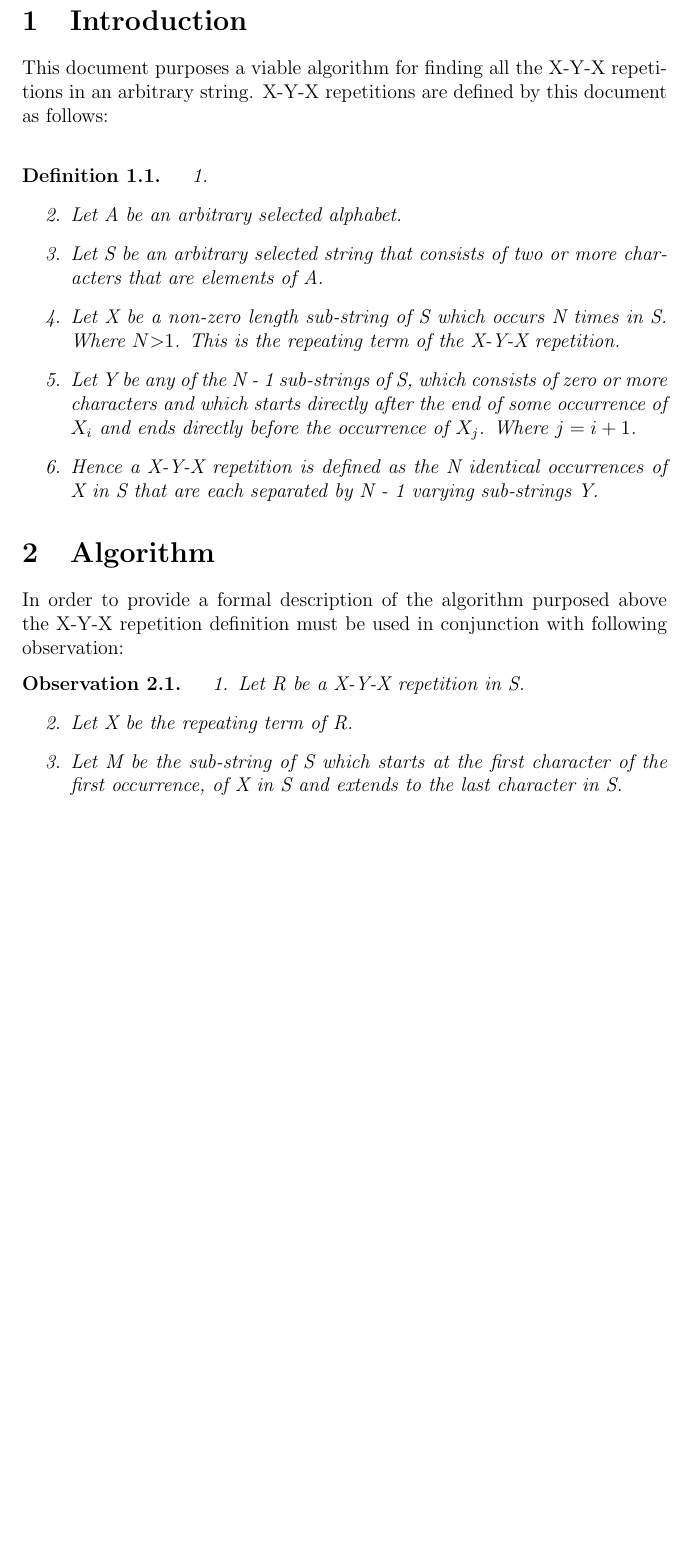
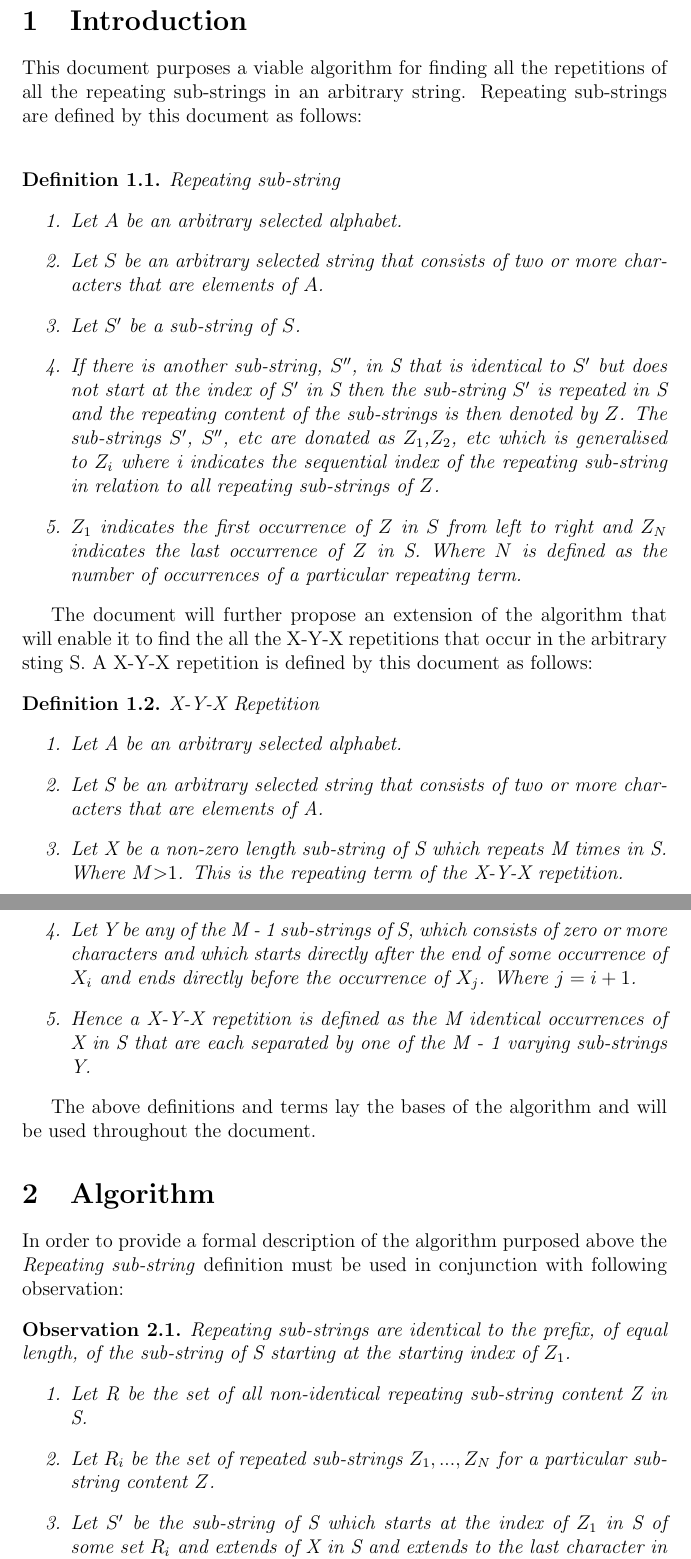
Before and after one commit to kngako/ComputationalExperiment, a LaTeX document (Algorithm documentation/XYX-Repetition finder.tex): part of page 3 of 4 before the commit and two parts of pages 3 and 4 of 5 after it, the two joined at a grey line, cut so that both start at the same text, the shorter picture padded with empty space. Compiled offline with pdfLaTeX.

Commit message:
Added to documentation

```diff
--- a/Algorithm documentation/XYX-Repetition finder.tex
+++ b/Algorithm documentation/XYX-Repetition finder.tex
@@ -11,34 +11,46 @@
 \begin{document}
 
 \begin{center}
-	\LARGE\textbf{XYX-Repetition finder algorithm}
+	\LARGE\textbf{Repeating sub-string finder algorithm}
 \end{center}
 
 \newpage
 \tableofcontents
 \newpage
 \section{Introduction}
-This document purposes a viable algorithm for finding all the X-Y-X repetitions in an arbitrary string. X-Y-X repetitions are defined by this document as follows:\\
+This document purposes a viable algorithm for finding all the repetitions of all the repeating sub-strings in an arbitrary string. Repeating sub-strings are defined by this document as follows:\\
 \begin{defn}
+    Repeating sub-string
 	\begin{enumerate}
-		\item
+		\item Let $A$ be an arbitrary selected alphabet.
+		\item Let $S$ be an arbitrary selected string that consists of two or more characters that are elements of $A$.
+		\item Let  $S^{\prime}$ be a sub-string of $S$.
+		\item If there is another sub-string,  $S^{\prime\prime}$, in S that is identical to  $S^{\prime}$ but does not start at the index of  $S^{\prime}$ in S then the sub-string  $S^{\prime}$ is repeated in S and the repeating content of the sub-strings is then denoted by $Z$. The sub-strings $S^{\prime}$, $S^{\prime\prime}$, etc are donated as $Z_{1}$,$Z_{2}$, etc which is generalised to $Z_{i}$ where i indicates the sequential index of the repeating sub-string in relation to all repeating sub-strings of $Z$.
+		\item $Z_{1}$ indicates the first occurrence of $Z$ in $S$ from left to right and $Z_{N}$ indicates the last occurrence of $Z$ in S. Where $N$ is defined as the number of occurrences of a particular repeating term.
+	\end{enumerate}
+\end{defn}
+The document will further propose an extension of the algorithm that will enable it to find the all the X-Y-X repetitions that occur in the arbitrary sting S. A X-Y-X repetition is defined by this document as follows:
+\begin{defn} X-Y-X Repetition
+	\begin{enumerate}
 		\item Let A be an arbitrary selected alphabet.
 		\item Let S be an arbitrary selected string that consists of two or more characters that are elements of A.
-		\item Let X be a non-zero length sub-string of S which occurs N times in S. Where $ N \textgreater 1 $. This is the repeating term of the X-Y-X repetition.
-		\item  Let Y be any of the N - 1 sub-strings of S, which consists of zero or more characters and which starts directly after the end of some occurrence of $X_{i}$ and ends directly before the occurrence of $X_{j}$. Where $j = i + 1$.
-		\item Hence a X-Y-X repetition is defined as the N identical occurrences of X in S that are each separated by N - 1 varying sub-strings Y.
+		\item Let X be a non-zero length sub-string of S which repeats M times in S. Where $ M \textgreater 1 $. This is the repeating term of the X-Y-X repetition.
+		\item  Let Y be any of the M - 1 sub-strings of S, which consists of zero or more characters and which starts directly after the end of some occurrence of $X_{i}$ and ends directly before the occurrence of $X_{j}$. Where $j = i + 1$.
+		\item Hence a X-Y-X repetition is defined as the M identical occurrences of X in S that are each separated by one of the M - 1 varying sub-strings Y.
 	\end{enumerate}
 \end{defn}
 
-
+The above definitions and terms lay the bases of the algorithm and will be used throughout the document.
 
 \section{Algorithm}
-In order to provide a formal description of the algorithm purposed above the X-Y-X repetition definition must be used in conjunction with following observation:
-\begin{obser}
+In order to provide a formal description of the algorithm purposed above the \textit{Repeating sub-string} definition must be used in conjunction with following observation:
+\begin{obser} Repeating sub-strings are identical to the prefix, of equal length, of the sub-string of S starting at the starting index of $Z_{1}$.
 	\begin{enumerate}
-		\item Let R be a X-Y-X repetition in S.
-		\item Let X be the repeating term of R.
-		\item Let M be the sub-string of S which starts at the first character of the first occurrence, of X in S and extends to the last character in S.
+
+		\item Let R be the set of all non-identical repeating sub-string content Z in S.
+		\item Let $R_{i}$ be the set of repeated sub-strings ${Z_{1},...,Z_{N}}$ for a particular sub-string content $Z$.
+		\item Let $S^{\prime}$ be the sub-string of S which starts at the index of $Z_{1}$ in S of some set $R_{i}$ and extends of X in S and extends to the last character in S.
+		\item Let P be the prefix of $S^{\prime}$ with a length of $|Z|$.
 		\item Therefore M contains the N occurrences of X in S.
 		\item Since X is the start of M, it can be observed that each occurrence of X is the sub-string of the prefix of M, which has a length equal to the length of X.
 	\end{enumerate}
```
